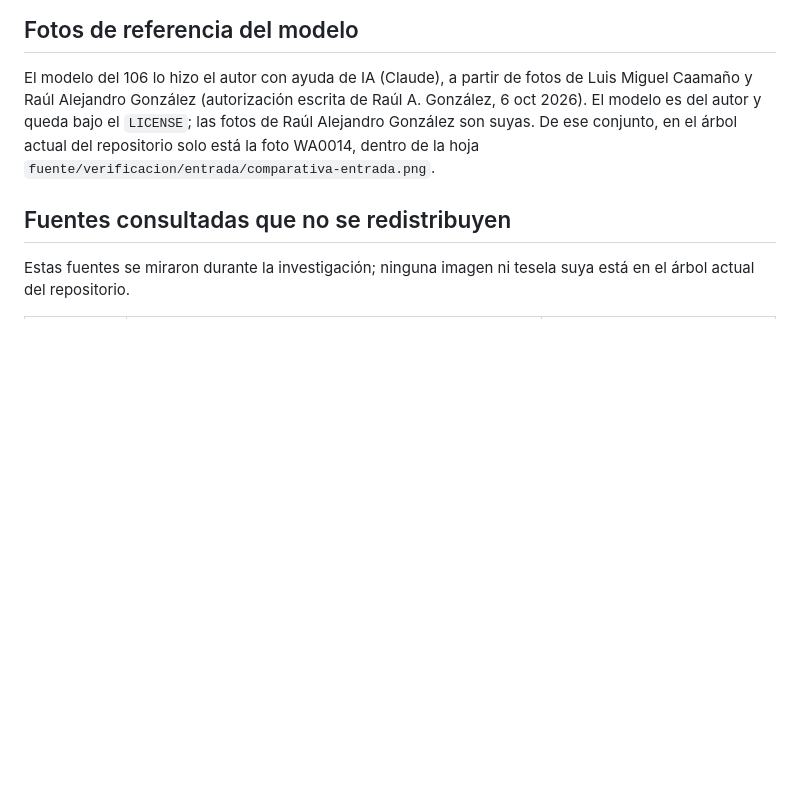
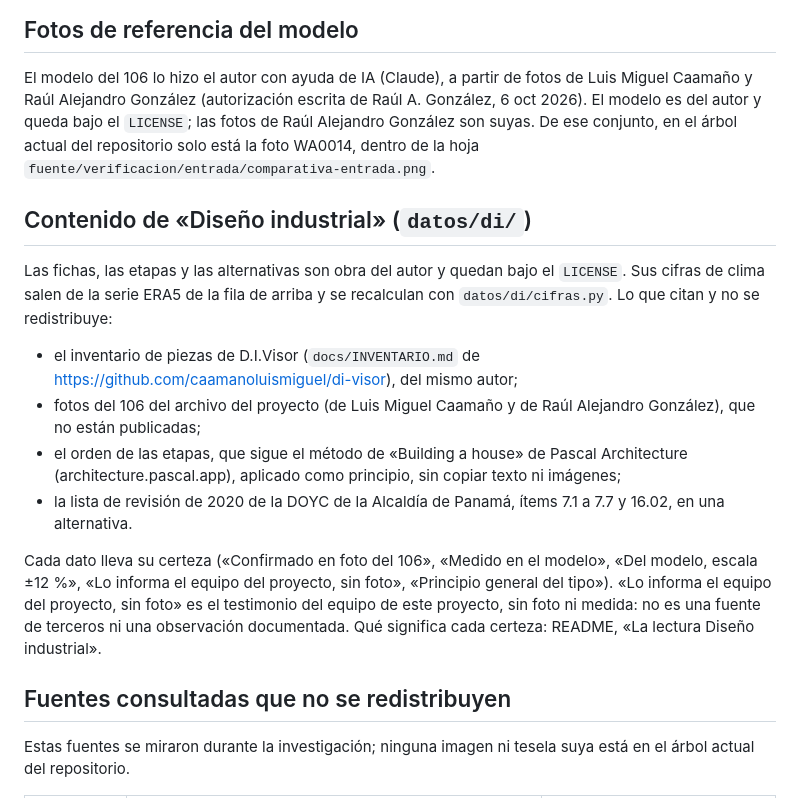
Before and after one commit to caamanoluismiguel/edificio-106, a Markdown page: TERCEROS.md, the part around the change. GitHub-like rendering; blank space fills up the shorter version.

```diff
--- a/TERCEROS.md
+++ b/TERCEROS.md
@@ -32,6 +32,17 @@ Las herramientas que solo se usan para armar y probar (Vite, glTF Transform, mes
 
 El modelo del 106 lo hizo el autor con ayuda de IA (Claude), a partir de fotos de Luis Miguel Caamaño y Raúl Alejandro González (autorización escrita de Raúl A. González, 6 oct 2026). El modelo es del autor y queda bajo el `LICENSE`; las fotos de Raúl Alejandro González son suyas. De ese conjunto, en el árbol actual del repositorio solo está la foto WA0014, dentro de la hoja `fuente/verificacion/entrada/comparativa-entrada.png`.
 
+## Contenido de «Diseño industrial» (`datos/di/`)
+
+Las fichas, las etapas y las alternativas son obra del autor y quedan bajo el `LICENSE`. Sus cifras de clima salen de la serie ERA5 de la fila de arriba y se recalculan con `datos/di/cifras.py`. Lo que citan y no se redistribuye:
+
+- el inventario de piezas de D.I.Visor (`docs/INVENTARIO.md` de https://github.com/caamanoluismiguel/di-visor), del mismo autor;
+- fotos del 106 del archivo del proyecto (de Luis Miguel Caamaño y de Raúl Alejandro González), que no están publicadas;
+- el orden de las etapas, que sigue el método de «Building a house» de Pascal Architecture (architecture.pascal.app), aplicado como principio, sin copiar texto ni imágenes;
+- la lista de revisión de 2020 de la DOYC de la Alcaldía de Panamá, ítems 7.1 a 7.7 y 16.02, en una alternativa.
+
+Cada dato lleva su certeza («Confirmado en foto del 106», «Medido en el modelo», «Del modelo, escala ±12 %», «Lo informa el equipo del proyecto, sin foto», «Principio general del tipo»). «Lo informa el equipo del proyecto, sin foto» es el testimonio del equipo de este proyecto, sin foto ni medida: no es una fuente de terceros ni una observación documentada. Qué significa cada certeza: README, «La lectura Diseño industrial».
+
 ## Fuentes consultadas que no se redistribuyen
 
 Estas fuentes se miraron durante la investigación; ninguna imagen ni tesela suya está en el árbol actual del repositorio.
```
Also changed, not shown: README.md (+15 -1 lines).
